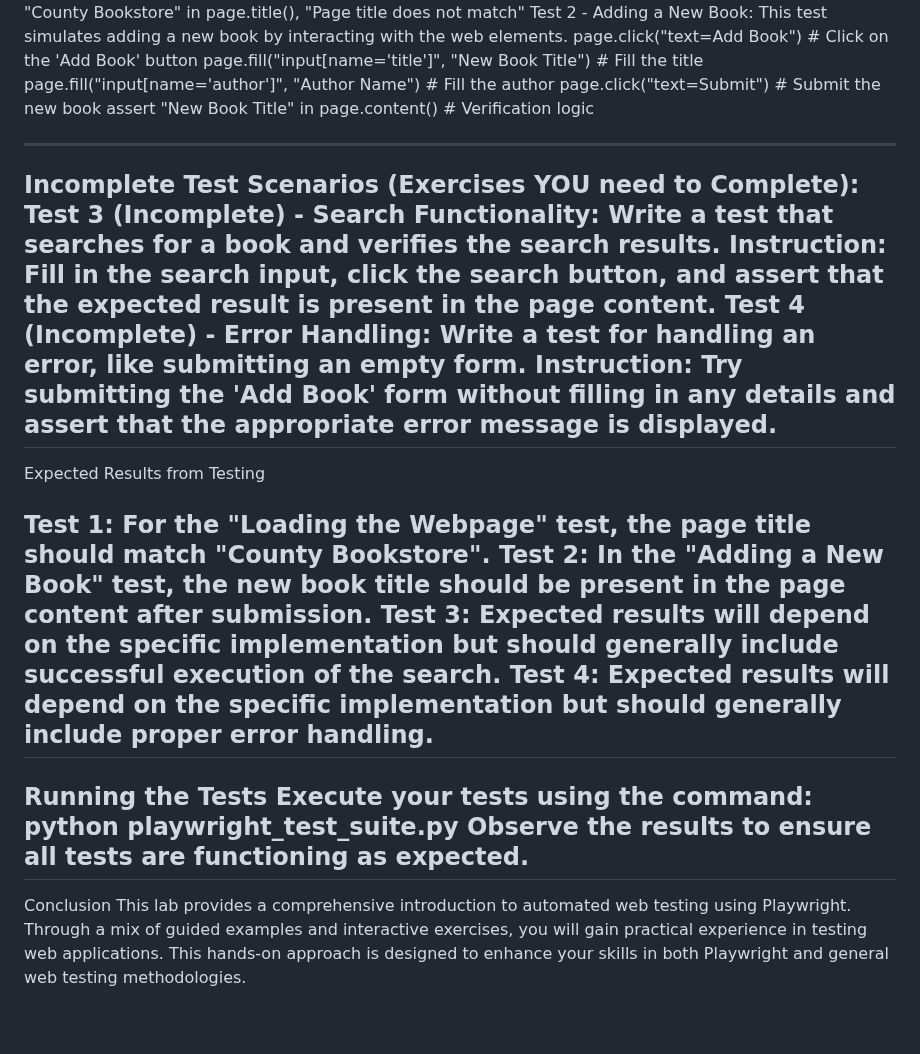
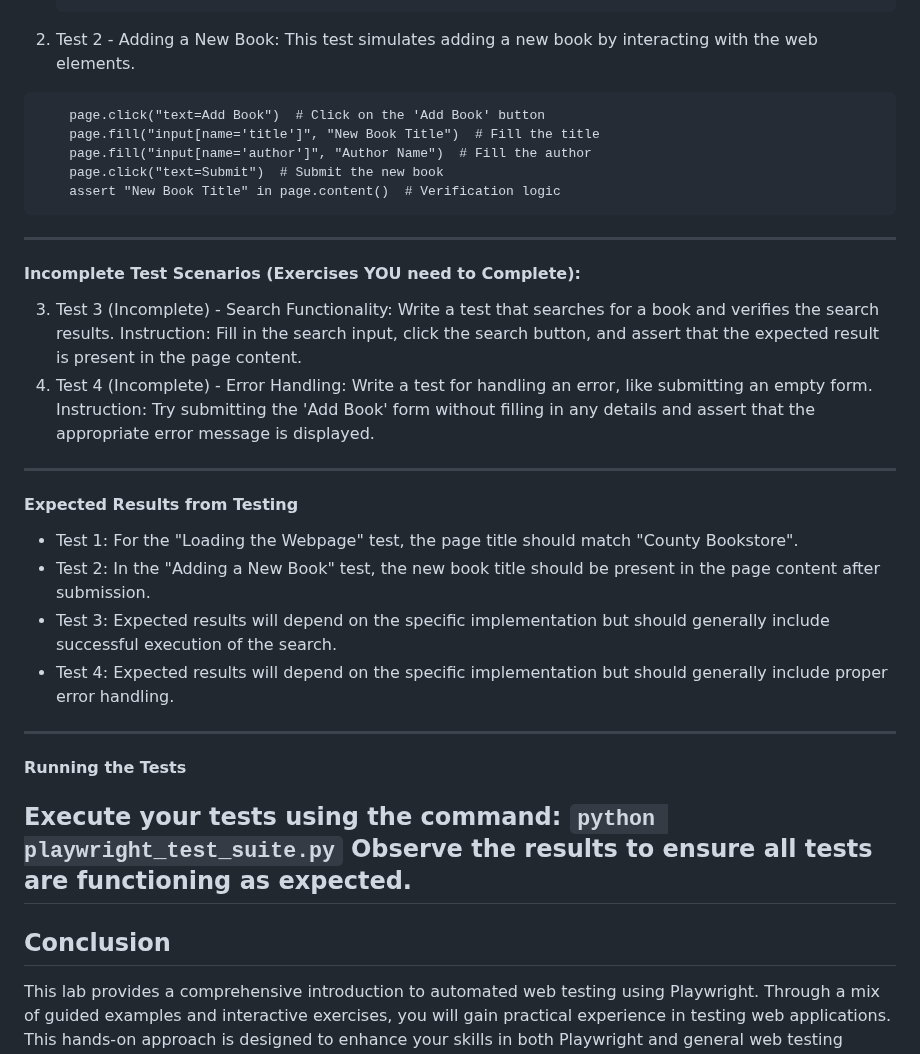
Before and after one commit to rsteve-dev/CSC_256_Team8, a Markdown page: Playwright Lab/Playwright.md, the part around one of its changes. Rendered like a GitHub page; blank space fills up the shorter version.

````diff
--- a/Playwright Lab/Playwright.md
+++ b/Playwright Lab/Playwright.md
@@ -59,34 +63,36 @@ This test navigates to the main page and checks if the title is as expected.
 	page = context.new_page()
 	page.goto("http://127.0.0.1:5000/")
 	assert "County Bookstore" in page.title(), "Page title does not match"
- Test 2 - Adding a New Book:
+   ```
+2.  Test 2 - Adding a New Book:
 This test simulates adding a new book by interacting with the web elements.
+```
 	page.click("text=Add Book")  # Click on the 'Add Book' button
 	page.fill("input[name='title']", "New Book Title")  # Fill the title
 	page.fill("input[name='author']", "Author Name")  # Fill the author
 	page.click("text=Submit")  # Submit the new book
 	assert "New Book Title" in page.content()  # Verification logic
+```
+-----------------------------------------------------------------------------
+#### Incomplete Test Scenarios (Exercises YOU need to Complete):
+3. Test 3 (Incomplete) - Search Functionality:
+   Write a test that searches for a book and verifies the search results.
+   Instruction: Fill in the search input, click the search button, and assert that the expected result is present in the page content.
+4. Test 4 (Incomplete) - Error Handling:
+    Write a test for handling an error, like submitting an empty form.
+      Instruction: Try submitting the 'Add Book' form without filling in any details and assert that the appropriate error message is displayed.
+-----------------------------------------------------------------------------
+#### Expected Results from Testing
 
+- Test 1: For the "Loading the Webpage" test, the page title should match "County Bookstore".
+- Test 2: In the "Adding a New Book" test, the new book title should be present in the page content after submission.
+- Test 3: Expected results will depend on the specific implementation but should generally include successful execution of the search.
+- Test 4:  Expected results will depend on the specific implementation but should generally include proper error handling.
 -----------------------------------------------------------------------------
-Incomplete Test Scenarios (Exercises YOU need to Complete):
-Test 3 (Incomplete) - Search Functionality:
-Write a test that searches for a book and verifies the search results.
-Instruction: Fill in the search input, click the search button, and assert that the expected result is present in the page content.
-Test 4 (Incomplete) - Error Handling:
-Write a test for handling an error, like submitting an empty form.
-Instruction: Try submitting the 'Add Book' form without filling in any details and assert that the appropriate error message is displayed.
+#### Running the Tests
+Execute your tests using the command:
+	` python playwright_test_suite.py `
+         Observe the results to ensure all tests are functioning as expected.
 -----------------------------------------------------------------------------
-Expected Results from Testing
-
-Test 1: For the "Loading the Webpage" test, the page title should match "County Bookstore".
-Test 2: In the "Adding a New Book" test, the new book title should be present in the page content after submission.
-Test 3: Expected results will depend on the specific implementation but should generally include successful execution of the search.
-Test 4:  Expected results will depend on the specific implementation but should generally include proper error handling.
------------------------------------------------------------------------------
-Running the Tests
-Execute your tests using the command:
-	python playwright_test_suite.py
-Observe the results to ensure all tests are functioning as expected.
------------------------------------------------------------------------------
-Conclusion
+## Conclusion
 This lab provides a comprehensive introduction to automated web testing using Playwright. Through a mix of guided examples and interactive exercises, you will gain practical experience in testing web applications. This hands-on approach is designed to enhance your skills in both Playwright and general web testing methodologies.
````
Also changed, not shown: other parts of Playwright Lab/Playwright.md (+31 -27 lines).
